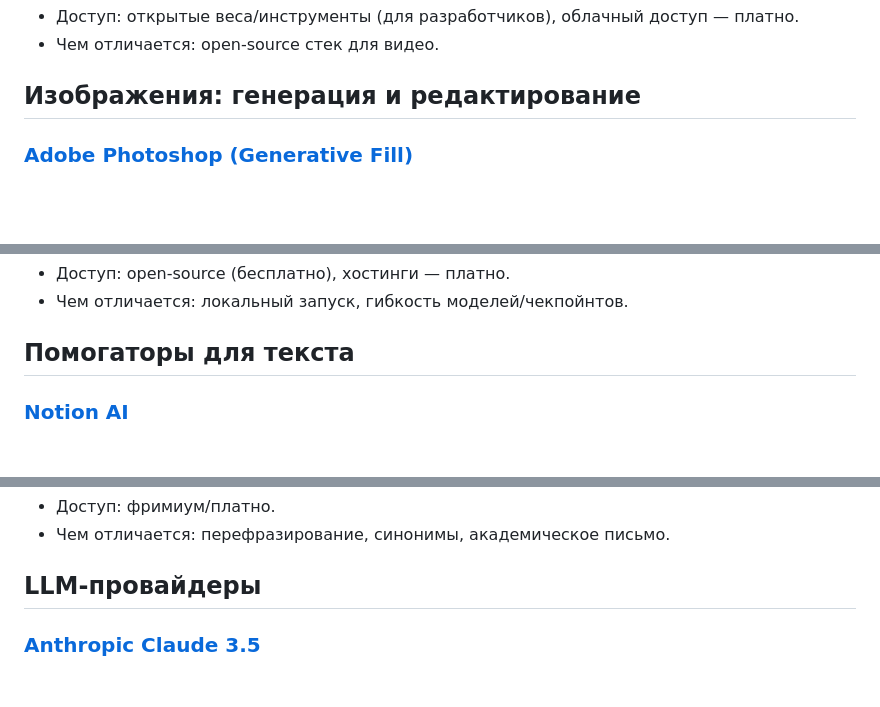
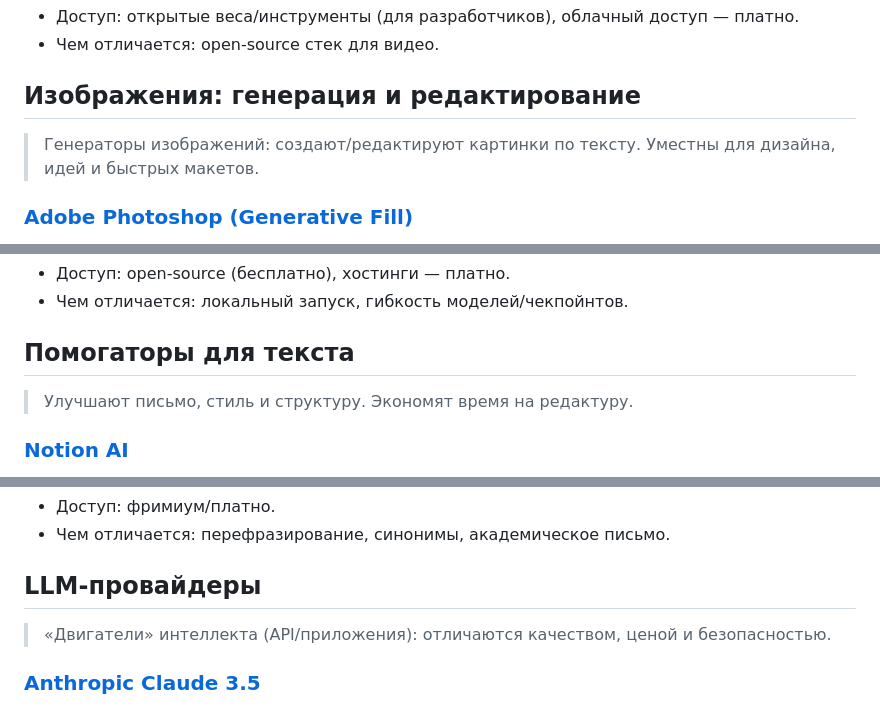
Before and after one commit to adolgoff/ai-tools, a Markdown page: tools.md, 3 parts joined by grey strips. GitHub-like rendering; blank space fills up the shorter version.

```diff
--- a/tools.md
+++ b/tools.md
@@ -37,6 +38,7 @@
 - Чем отличается: open‑source стек для видео.
 
 ## Изображения: генерация и редактирование
+> Генераторы изображений: создают/редактируют картинки по тексту. Уместны для дизайна, идей и быстрых макетов.
 
 ### [Adobe Photoshop (Generative Fill)](https://www.adobe.com/products/photoshop.html)
 - Доступ: платно (кредиты Firefly включены в планы Adobe).
@@ -71,6 +73,7 @@
 - Чем отличается: локальный запуск, гибкость моделей/чекпойнтов.
 
 ## Помогаторы для текста
+> Улучшают письмо, стиль и структуру. Экономят время на редактуру.
 
 ### [Notion AI](https://www.notion.so/product/ai)
 - Доступ: платно (фримиум в рамках Notion ограничен).
@@ -97,6 +100,7 @@
 - Чем отличается: перефразирование, синонимы, академическое письмо.
 
 ## LLM‑провайдеры
+> «Двигатели» интеллекта (API/приложения): отличаются качеством, ценой и безопасностью.
 
 ### [Anthropic Claude 3.5](https://www.anthropic.com/)
 - Доступ: платно/фримиум лимиты.
```
Also changed, not shown: other parts of tools.md (+5 -10 lines).
